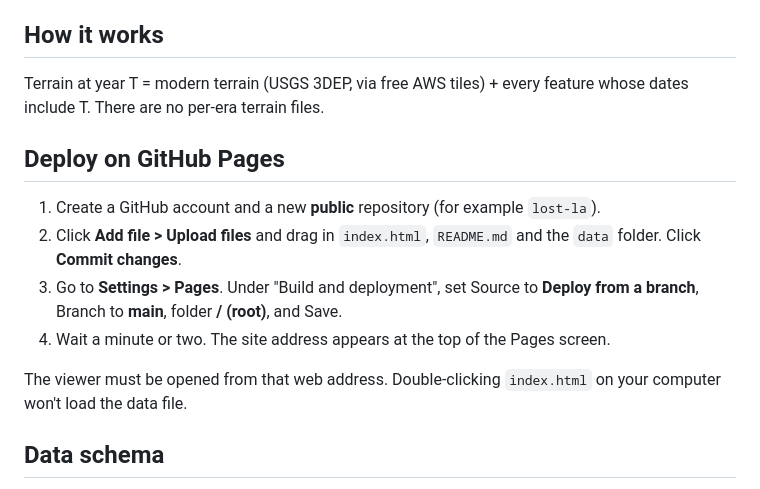
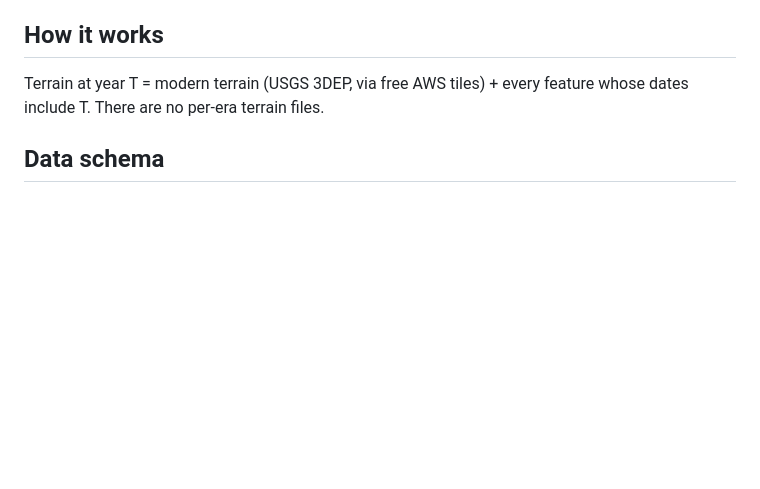
Before and after one commit to foolishgrunt/lost-la, a Markdown page: README.md, the part around the change. Drawn GitHub-style; blank space fills up the shorter version.

Commit message:
Update README.md
Removed deployment instructions

```diff
--- a/README.md
+++ b/README.md
@@ -7,15 +7,6 @@ An interactive 3D view of the Los Angeles Basin before widespread settlement. Ev
 ## How it works
 
 Terrain at year T = modern terrain (USGS 3DEP, via free AWS tiles) + every feature whose dates include T. There are no per-era terrain files.
-
-## Deploy on GitHub Pages
-
-1. Create a GitHub account and a new **public** repository (for example `lost-la`).
-2. Click **Add file > Upload files** and drag in `index.html`, `README.md` and the `data` folder. Click **Commit changes**.
-3. Go to **Settings > Pages**. Under "Build and deployment", set Source to **Deploy from a branch**, Branch to **main**, folder **/ (root)**, and Save.
-4. Wait a minute or two. The site address appears at the top of the Pages screen.
-
-The viewer must be opened from that web address. Double-clicking `index.html` on your computer won't load the data file.
 
 ## Data schema
 
```
